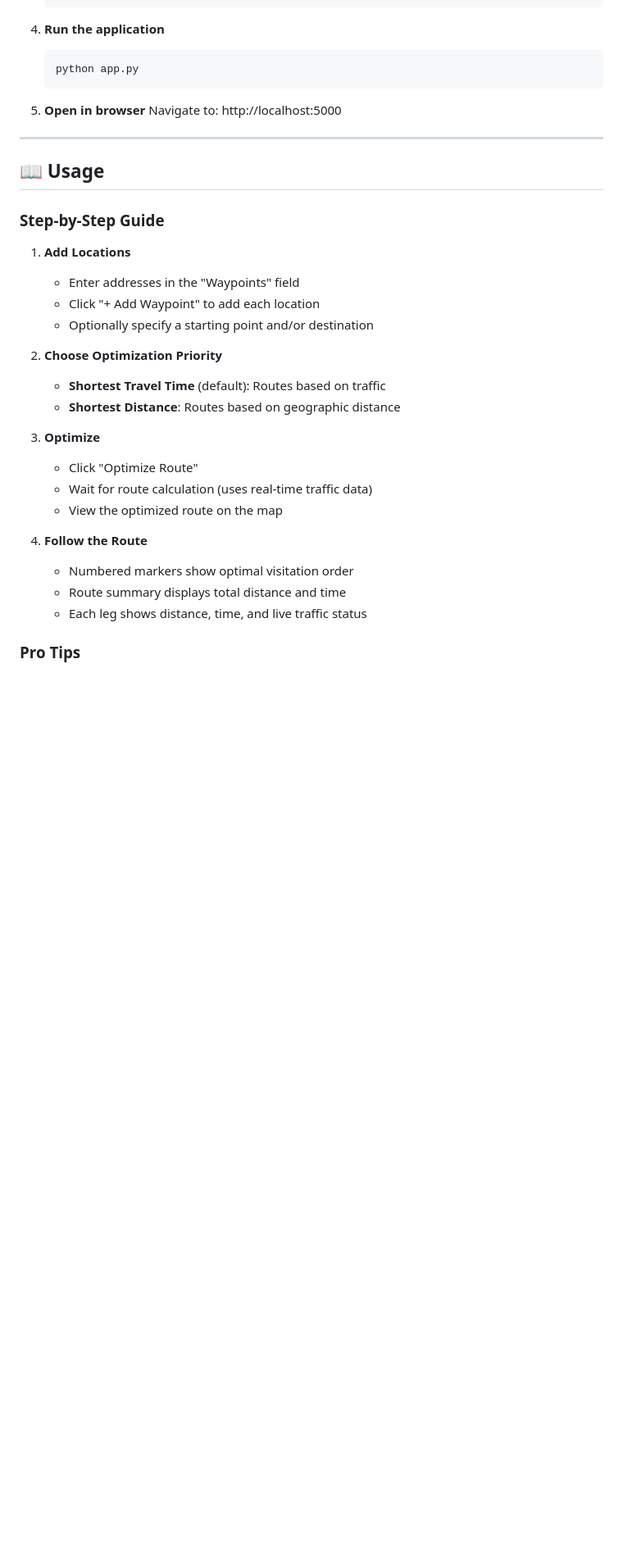
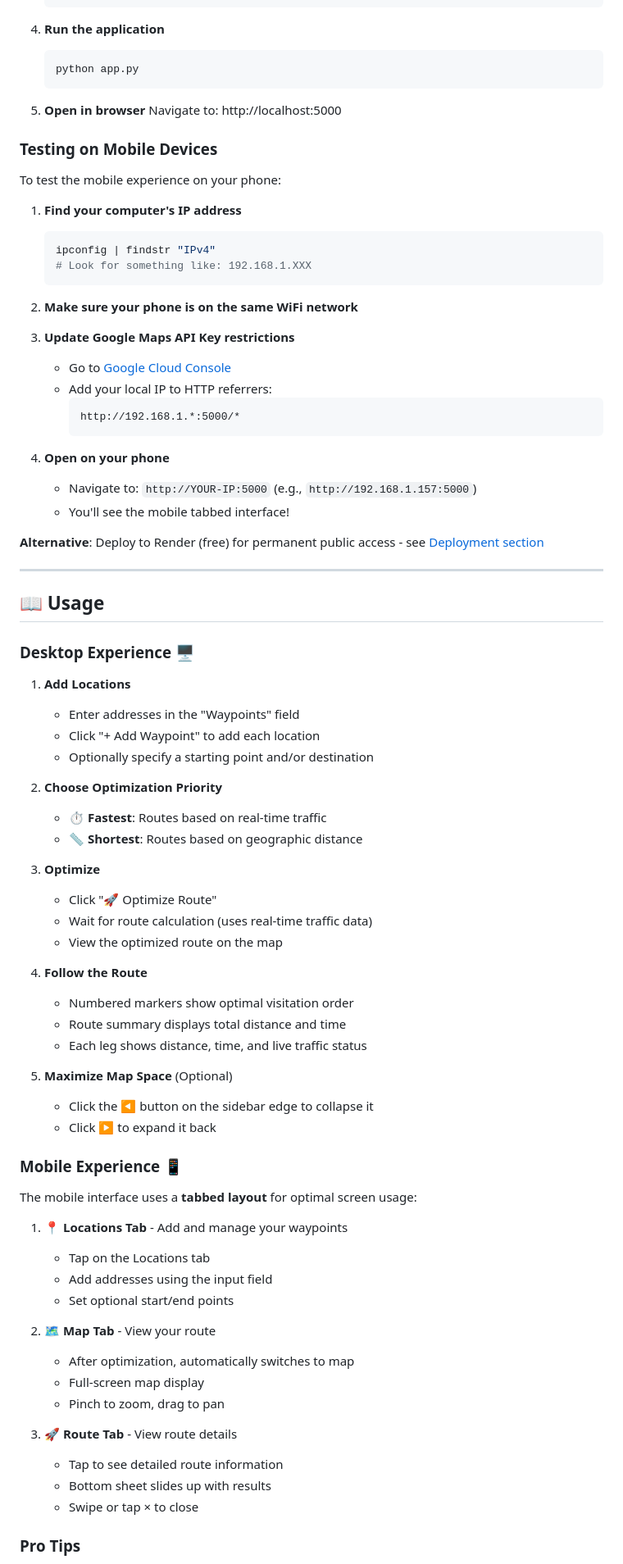
Before and after one commit to gatorbonita/route-optimizer, a Markdown page: README.md, the part around one of its changes. Shown at 82% size. Drawn GitHub-style; blank space fills up the shorter version.

````diff
--- a/README.md
+++ b/README.md
@@ -88,11 +101,36 @@ A smart route optimization web application that uses advanced algorithms and Goo
 5. **Open in browser**
    Navigate to: http://localhost:5000
 
+### Testing on Mobile Devices
+
+To test the mobile experience on your phone:
+
+1. **Find your computer's IP address**
+   ```bash
+   ipconfig | findstr "IPv4"
+   # Look for something like: 192.168.1.XXX
+   ```
+
+2. **Make sure your phone is on the same WiFi network**
+
+3. **Update Google Maps API Key restrictions**
+   - Go to [Google Cloud Console](https://console.cloud.google.com/apis/credentials)
+   - Add your local IP to HTTP referrers:
+     ```
+     http://192.168.1.*:5000/*
+     ```
+
+4. **Open on your phone**
+   - Navigate to: `http://YOUR-IP:5000` (e.g., `http://192.168.1.157:5000`)
+   - You'll see the mobile tabbed interface!
+
+**Alternative**: Deploy to Render (free) for permanent public access - see [Deployment section](#-deployment)
+
 ---
 
 ## 📖 Usage
 
-### Step-by-Step Guide
+### Desktop Experience 🖥️
 
 1. **Add Locations**
    - Enter addresses in the "Waypoints" field
@@ -100,11 +138,11 @@ A smart route optimization web application that uses advanced algorithms and Goo
    - Optionally specify a starting point and/or destination
 
 2. **Choose Optimization Priority**
-   - **Shortest Travel Time** (default): Routes based on traffic
-   - **Shortest Distance**: Routes based on geographic distance
+   - **⏱️ Fastest**: Routes based on real-time traffic
+   - **📏 Shortest**: Routes based on geographic distance
 
 3. **Optimize**
-   - Click "Optimize Route"
+   - Click "🚀 Optimize Route"
    - Wait for route calculation (uses real-time traffic data)
    - View the optimized route on the map
 
@@ -113,6 +151,29 @@ A smart route optimization web application that uses advanced algorithms and Goo
    - Route summary displays total distance and time
    - Each leg shows distance, time, and live traffic status
 
+5. **Maximize Map Space** (Optional)
+   - Click the **◀** button on the sidebar edge to collapse it
+   - Click **▶** to expand it back
+
+### Mobile Experience 📱
+
+The mobile interface uses a **tabbed layout** for optimal screen usage:
+
+1. **📍 Locations Tab** - Add and manage your waypoints
+   - Tap on the Locations tab
+   - Add addresses using the input field
+   - Set optional start/end points
+
+2. **🗺️ Map Tab** - View your route
+   - After optimization, automatically switches to map
+   - Full-screen map display
+   - Pinch to zoom, drag to pan
+
+3. **🚀 Route Tab** - View route details
+   - Tap to see detailed route information
+   - Bottom sheet slides up with results
+   - Swipe or tap × to close
+
 ### Pro Tips
 
 - Use specific addresses for better geocoding accuracy
````
Also changed, not shown: other parts of README.md (+29 -4 lines).
